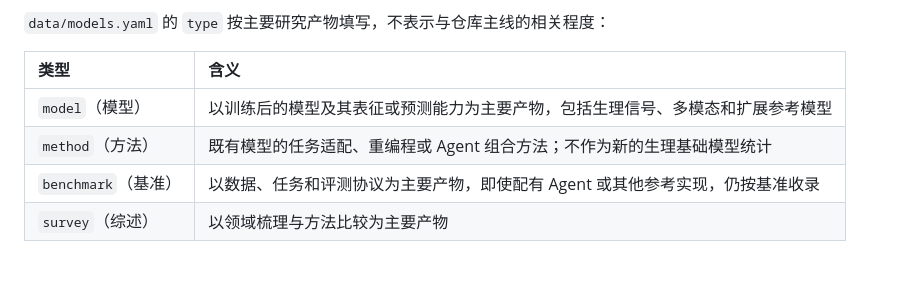
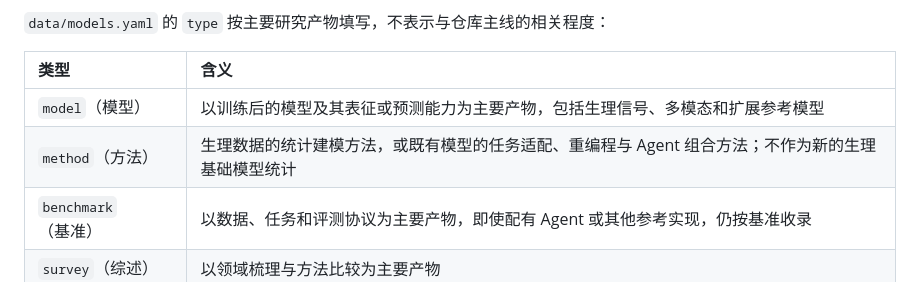
Before and after one commit to tujy859/Wearable-Physiological-Foundation-Models, a Markdown page: CONTRIBUTING.md, the part around the change. Drawn GitHub-style.

```diff
--- a/CONTRIBUTING.md
+++ b/CONTRIBUTING.md
@@ -63,7 +63,7 @@
 | 类型 | 含义 |
 | :--- | :--- |
 | `model`（模型） | 以训练后的模型及其表征或预测能力为主要产物，包括生理信号、多模态和扩展参考模型 |
-| `method`（方法） | 既有模型的任务适配、重编程或 Agent 组合方法；不作为新的生理基础模型统计 |
+| `method`（方法） | 生理数据的统计建模方法，或既有模型的任务适配、重编程与 Agent 组合方法；不作为新的生理基础模型统计 |
 | `benchmark`（基准） | 以数据、任务和评测协议为主要产物，即使配有 Agent 或其他参考实现，仍按基准收录 |
 | `survey`（综述） | 以领域梳理与方法比较为主要产物 |
 
```
Also changed, not shown: README.md (+2 -1 lines), docs/models/cgm_models.md (+28 -0 lines), docs/figures/within-person-postprandial/distributions.png (added), 1 other file.
